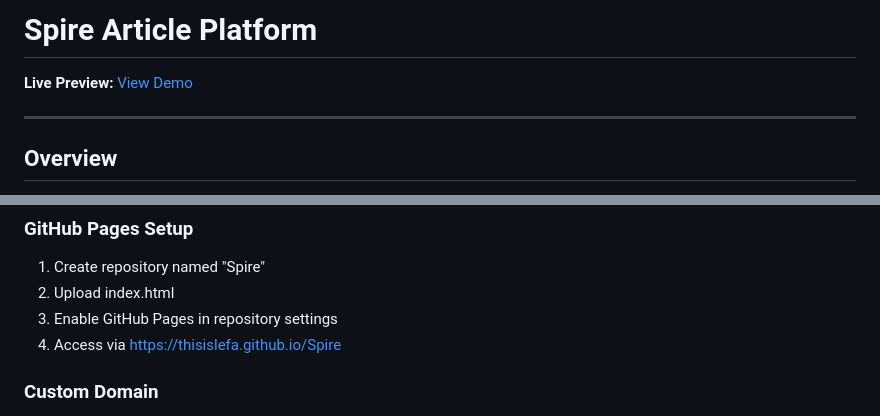
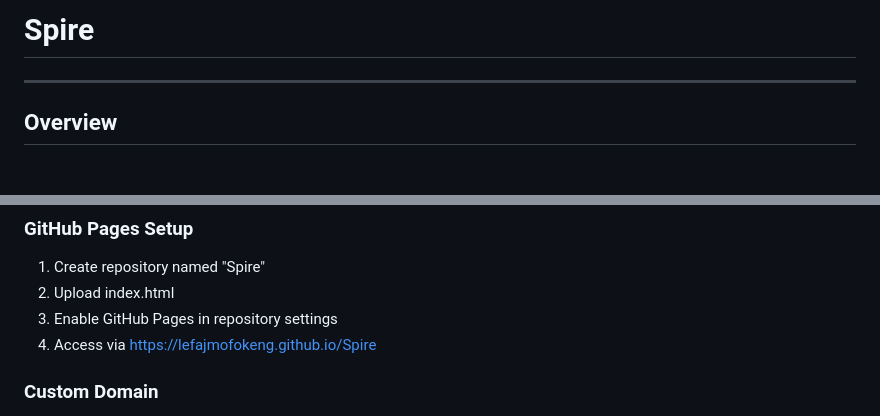
Before and after one commit to thisislefa/Spire, a Markdown page: README.md, 2 parts joined by grey strips. Drawn GitHub-style.

```diff
--- a/README.md
+++ b/README.md
@@ -1,6 +1,4 @@
-# Spire Article Platform
-
-**Live Preview:** [View Demo](https://thisislefa.github.io/Spire)
+# Spire
 
 ---
 
@@ -186,7 +187,7 @@ The template includes:
 1. Create repository named "Spire"
 2. Upload index.html
 3. Enable GitHub Pages in repository settings
-4. Access via https://thisislefa.github.io/Spire
+4. Access via https://lefajmofokeng.github.io/Spire
 
 ### Custom Domain
 1. Add CNAME file with custom domain
```
Also changed, not shown: other parts of README.md (+3 -0 lines).
